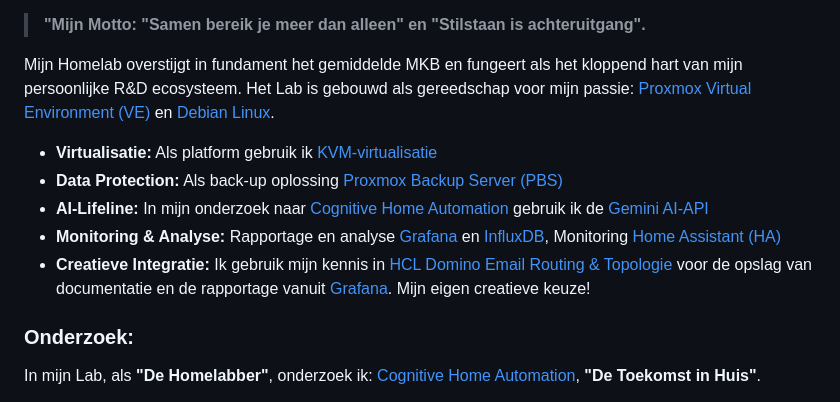
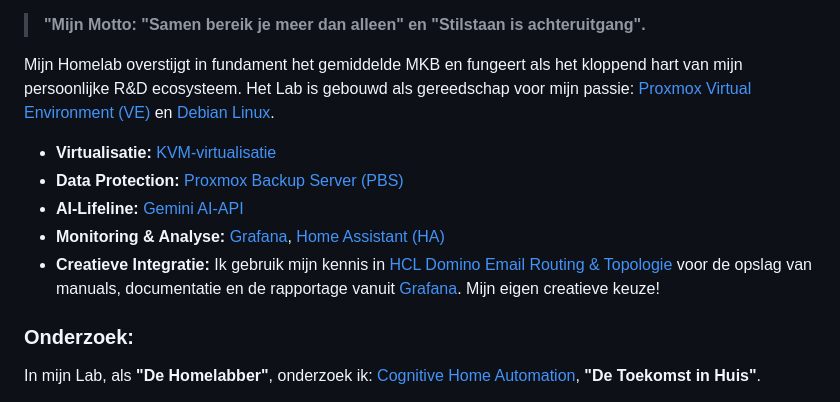
Before and after one commit to willemsej/willemsej.github.io, a Markdown page: README.md, the part around the change. Drawn GitHub-style.

```diff
--- a/README.md
+++ b/README.md
@@ -7,11 +7,11 @@ Als proactieve ICT-professional (R&D Enthusiast) met een visie op innovatie, foc
 > **"Mijn Motto: "Samen bereik je meer dan alleen" en "Stilstaan is achteruitgang".**
 
 Mijn Homelab overstijgt in fundament het gemiddelde MKB en fungeert als het kloppend hart van mijn persoonlijke R&D ecosysteem. Het Lab is gebouwd als gereedschap voor mijn passie: [Proxmox Virtual Environment (VE)](https://www.proxmox.com) en [Debian Linux](https://www.debian.org).
-* **Virtualisatie:** Als platform gebruik ik [KVM-virtualisatie](https://www.linux-kvm.org)
-* **Data Protection:** Als back-up oplossing [Proxmox Backup Server (PBS)](https://www.proxmox.com/en/proxmox-backup-server)
-* **AI-Lifeline:** In mijn onderzoek naar [Cognitive Home Automation](https://en.wikipedia.org/wiki/Automation#Cognitive_automation) gebruik ik de [Gemini AI-API](https://ai.google.dev/)
-* **Monitoring & Analyse:** Rapportage en analyse [Grafana](https://grafana.com) en [InfluxDB](https://www.influxdata.com), Monitoring [Home Assistant (HA)](https://www.home-assistant.io)
-* **Creatieve Integratie:** Ik gebruik mijn kennis in [HCL Domino Email Routing & Topologie](https://www.hcl-software.com/domino) voor de opslag van documentatie en de rapportage vanuit [Grafana](https://grafana.com). Mijn eigen creatieve keuze!
+* **Virtualisatie:** [KVM-virtualisatie](https://www.linux-kvm.org)
+* **Data Protection:** [Proxmox Backup Server (PBS)](https://www.proxmox.com/en/proxmox-backup-server)
+* **AI-Lifeline:** [Gemini AI-API](https://ai.google.dev/)
+* **Monitoring & Analyse:** [Grafana](https://grafana.com), [Home Assistant (HA)](https://www.home-assistant.io)
+* **Creatieve Integratie:** Ik gebruik mijn kennis in [HCL Domino Email Routing & Topologie](https://www.hcl-software.com/domino) voor de opslag van manuals, documentatie en de rapportage vanuit [Grafana](https://grafana.com). Mijn eigen creatieve keuze!
 
 ### Onderzoek:
 In mijn Lab, als **"De Homelabber"**, onderzoek ik: [Cognitive Home Automation](https://en.wikipedia.org/wiki/Automation#Cognitive_automation), **"De Toekomst in Huis"**.
```
